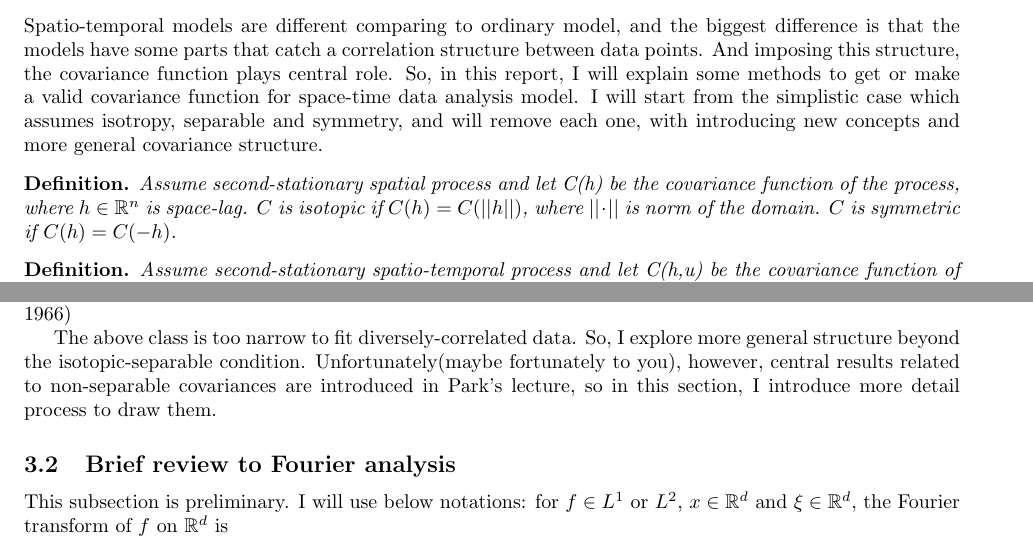
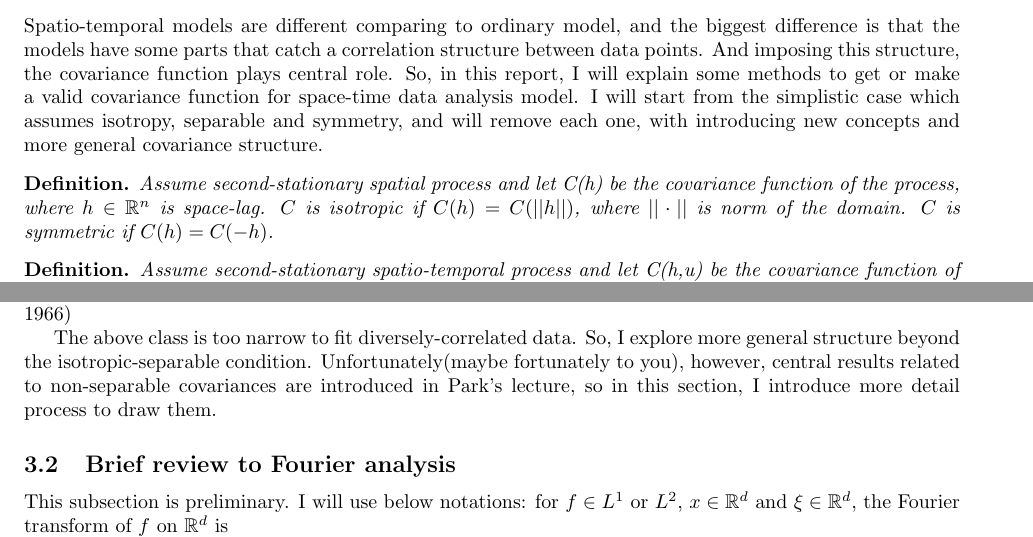
Before and after one commit to letsjdosth/SpaTempoDA, a LaTeX document (FinalProject/report.tex): two parts of pages 1 and 3 of 8, joined at a grey line, cut so that both start at the same text. Compiled offline with pdfLaTeX.

Commit message:
final project tex - modify typos 2

```diff
--- a/FinalProject/report.tex
+++ b/FinalProject/report.tex
@@ -55,7 +55,7 @@ I will start from the simplistic case which assumes isotropy, separable and symm
 and will remove each one, with introducing new concepts and more general covariance structure.
 \begin{definition}
     Assume second-stationary spatial process and let C(h) be the covariance function of the process, where $h\in\mathbb R^n$ is space-lag.
-    $C$ is isotopic if $C(h)=C(||h||)$, where $||\cdot||$ is norm of the domain.
+    $C$ is isotropic if $C(h)=C(||h||)$, where $||\cdot||$ is norm of the domain.
     $C$ is symmetric if $C(h)=C(-h)$.
 \end{definition}
 \begin{definition}
@@ -136,7 +136,7 @@ The proof depends on the Maxwell's theorem in probability theory and statistical
 But idea is here: only rotationally invariant probability distribution on $\mathbb R^d$ that have independent component are multivariate normal distribution with expected value $0$ and variance $\sigma I_d, \sigma>0$.
 (Feller, 1966)
 
-The above class is too narrow to fit diversely-correlated data. So, I explore more general structure beyond the isotopic-separable condition.
+The above class is too narrow to fit diversely-correlated data. So, I explore more general structure beyond the isotropic-separable condition.
 Unfortunately(maybe fortunately to you), however, central results related to non-separable covariances are introduced in Park's lecture,
 so in this section, I introduce more detail process to draw them.
 
```
Also changed, not shown: FinalProject/report.pdf, FinalProject/report.tex (2 more changed lines).
